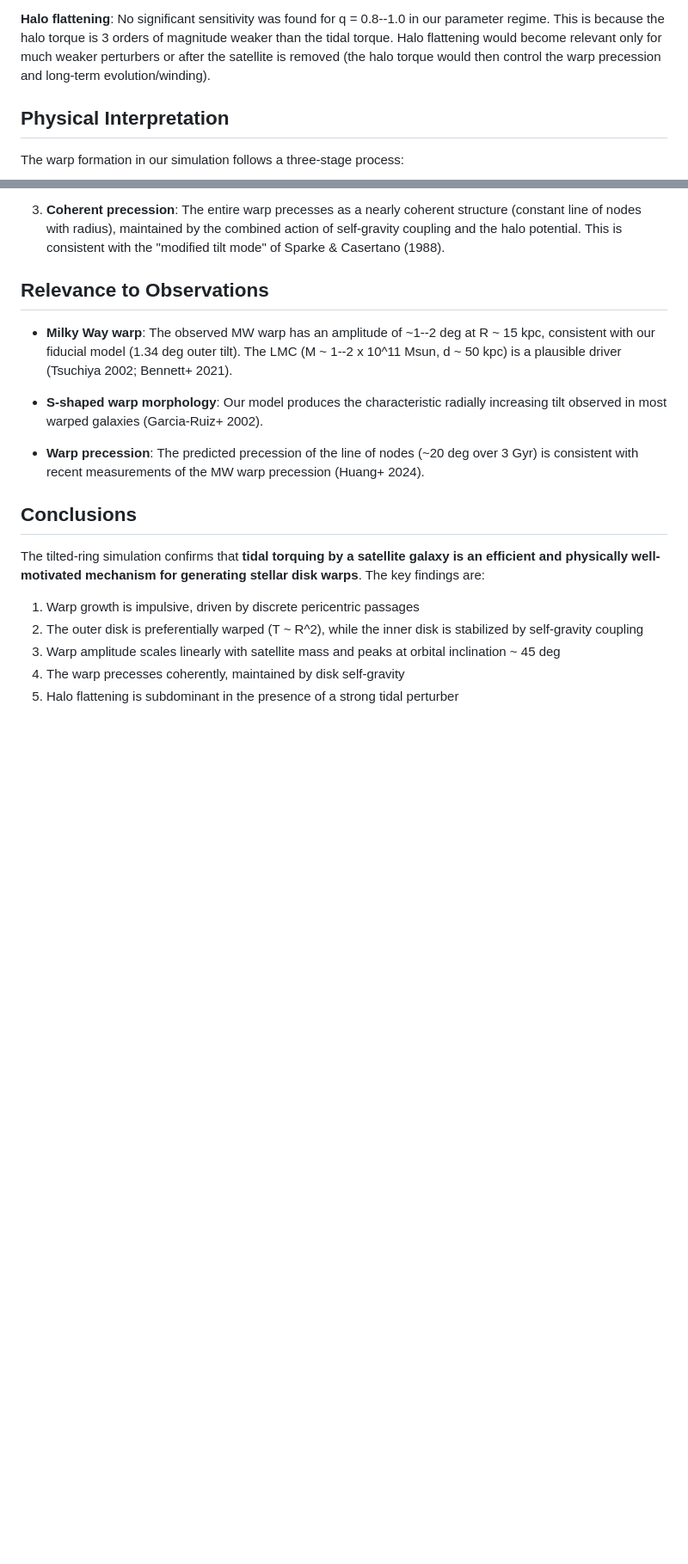
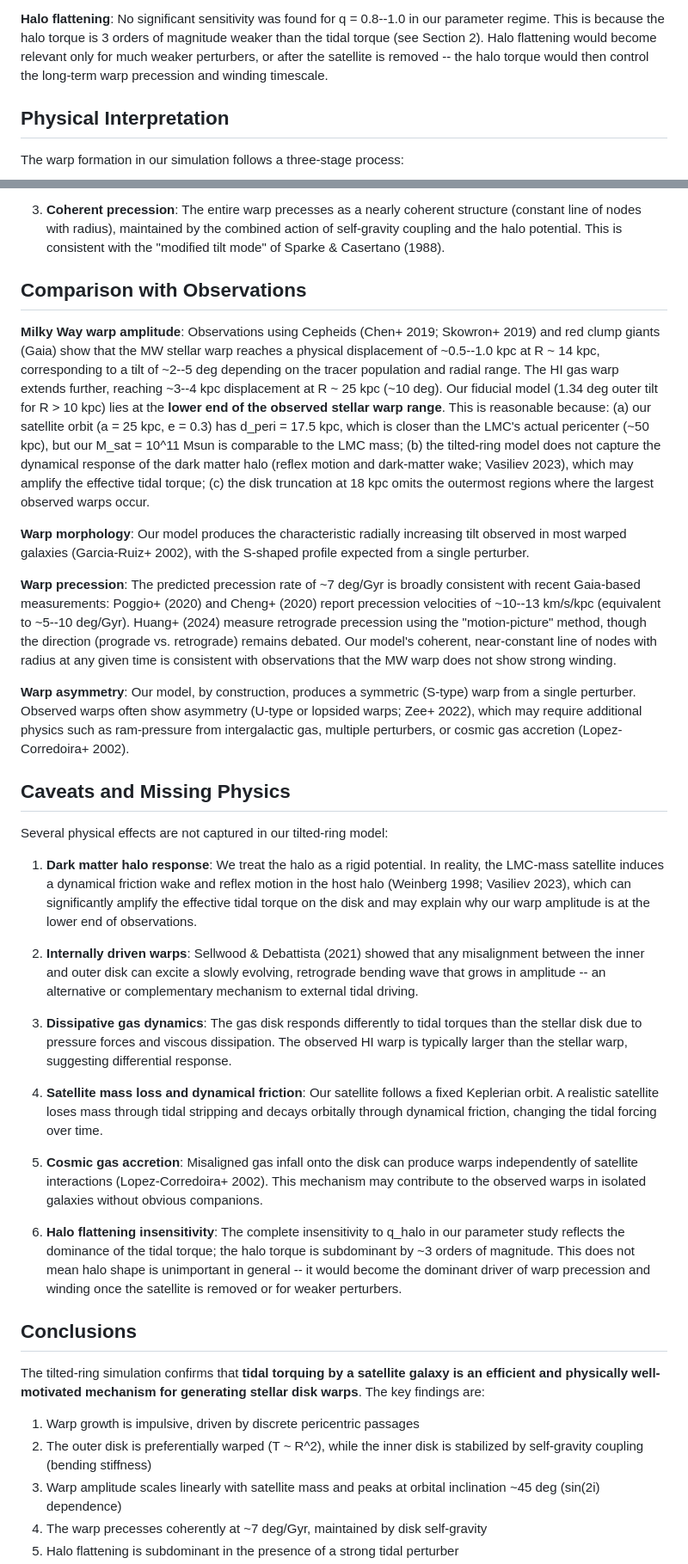
Before and after one commit to XiangJinyu/stellar-warp-sim, a Markdown page: REPORT.md, 2 parts joined by grey strips. Shown at 86% size. Drawn GitHub-style; blank space fills up the shorter version.

```diff
--- a/REPORT.md
+++ b/REPORT.md
@@ -84,9 +85,9 @@ half-orbit), while intermediate inclinations produce steady monotonic growth.
 
 **Halo flattening**: No significant sensitivity was found for q = 0.8--1.0 in our
 parameter regime. This is because the halo torque is 3 orders of magnitude weaker than
-the tidal torque. Halo flattening would become relevant only for much weaker perturbers
-or after the satellite is removed (the halo torque would then control the warp precession
-and long-term evolution/winding).
+the tidal torque (see Section 2). Halo flattening would become relevant only for much
+weaker perturbers, or after the satellite is removed -- the halo torque would then
+control the long-term warp precession and winding timescale.
 
 ## Physical Interpretation
 
@@ -106,17 +107,73 @@ The warp formation in our simulation follows a three-stage process:
    self-gravity coupling and the halo potential. This is consistent with the "modified
    tilt mode" of Sparke & Casertano (1988).
 
-## Relevance to Observations
+## Comparison with Observations
 
-- **Milky Way warp**: The observed MW warp has an amplitude of ~1--2 deg at R ~ 15 kpc,
-  consistent with our fiducial model (1.34 deg outer tilt). The LMC (M ~ 1--2 x 10^11 Msun,
-  d ~ 50 kpc) is a plausible driver (Tsuchiya 2002; Bennett+ 2021).
+**Milky Way warp amplitude**: Observations using Cepheids (Chen+ 2019; Skowron+ 2019)
+and red clump giants (Gaia) show that the MW stellar warp reaches a physical displacement
+of ~0.5--1.0 kpc at R ~ 14 kpc, corresponding to a tilt of ~2--5 deg depending on the
+tracer population and radial range. The HI gas warp extends further, reaching ~3--4 kpc
+displacement at R ~ 25 kpc (~10 deg). Our fiducial model (1.34 deg outer tilt for
+R > 10 kpc) lies at the **lower end of the observed stellar warp range**. This is
+reasonable because:
+  (a) our satellite orbit (a = 25 kpc, e = 0.3) has d_peri = 17.5 kpc, which is closer
+      than the LMC's actual pericenter (~50 kpc), but our M_sat = 10^11 Msun is comparable
+      to the LMC mass;
+  (b) the tilted-ring model does not capture the dynamical response of the dark matter
+      halo (reflex motion and dark-matter wake; Vasiliev 2023), which may amplify the
+      effective tidal torque;
+  (c) the disk truncation at 18 kpc omits the outermost regions where the largest
+      observed warps occur.
 
-- **S-shaped warp morphology**: Our model produces the characteristic radially increasing
-  tilt observed in most warped galaxies (Garcia-Ruiz+ 2002).
+**Warp morphology**: Our model produces the characteristic radially increasing tilt
+observed in most warped galaxies (Garcia-Ruiz+ 2002), with the S-shaped profile
+expected from a single perturber.
 
-- **Warp precession**: The predicted precession of the line of nodes (~20 deg over 3 Gyr)
-  is consistent with recent measurements of the MW warp precession (Huang+ 2024).
+**Warp precession**: The predicted precession rate of ~7 deg/Gyr is broadly consistent
+with recent Gaia-based measurements: Poggio+ (2020) and Cheng+ (2020) report
+precession velocities of ~10--13 km/s/kpc (equivalent to ~5--10 deg/Gyr). Huang+ (2024)
+measure retrograde precession using the "motion-picture" method, though the direction
+(prograde vs. retrograde) remains debated. Our model's coherent, near-constant line of
+nodes with radius at any given time is consistent with observations that the MW warp
+does not show strong winding.
+
+**Warp asymmetry**: Our model, by construction, produces a symmetric (S-type) warp from
+a single perturber. Observed warps often show asymmetry (U-type or lopsided warps;
+Zee+ 2022), which may require additional physics such as ram-pressure from intergalactic
+gas, multiple perturbers, or cosmic gas accretion (Lopez-Corredoira+ 2002).
+
+## Caveats and Missing Physics
+
+Several physical effects are not captured in our tilted-ring model:
+
+1. **Dark matter halo response**: We treat the halo as a rigid potential. In reality, the
+   LMC-mass satellite induces a dynamical friction wake and reflex motion in the host halo
+   (Weinberg 1998; Vasiliev 2023), which can significantly amplify the effective tidal
+   torque on the disk and may explain why our warp amplitude is at the lower end of
+   observations.
+
+2. **Internally driven warps**: Sellwood & Debattista (2021) showed that any misalignment
+   between the inner and outer disk can excite a slowly evolving, retrograde bending wave
+   that grows in amplitude -- an alternative or complementary mechanism to external tidal
+   driving.
+
+3. **Dissipative gas dynamics**: The gas disk responds differently to tidal torques than
+   the stellar disk due to pressure forces and viscous dissipation. The observed HI warp
+   is typically larger than the stellar warp, suggesting differential response.
+
+4. **Satellite mass loss and dynamical friction**: Our satellite follows a fixed Keplerian
+   orbit. A realistic satellite loses mass through tidal stripping and decays orbitally
+   through dynamical friction, changing the tidal forcing over time.
+
+5. **Cosmic gas accretion**: Misaligned gas infall onto the disk can produce warps
+   independently of satellite interactions (Lopez-Corredoira+ 2002). This mechanism may
+   contribute to the observed warps in isolated galaxies without obvious companions.
+
+6. **Halo flattening insensitivity**: The complete insensitivity to q_halo in our
+   parameter study reflects the dominance of the tidal torque; the halo torque is
+   subdominant by ~3 orders of magnitude. This does not mean halo shape is unimportant
+   in general -- it would become the dominant driver of warp precession and winding once
+   the satellite is removed or for weaker perturbers.
 
 ## Conclusions
 
@@ -126,7 +183,8 @@ The key findings are:
 
 1. Warp growth is impulsive, driven by discrete pericentric passages
 2. The outer disk is preferentially warped (T ~ R^2), while the inner disk is stabilized
-   by self-gravity coupling
-3. Warp amplitude scales linearly with satellite mass and peaks at orbital inclination ~ 45 deg
-4. The warp precesses coherently, maintained by disk self-gravity
+   by self-gravity coupling (bending stiffness)
+3. Warp amplitude scales linearly with satellite mass and peaks at orbital inclination
+   ~45 deg (sin(2i) dependence)
+4. The warp precesses coherently at ~7 deg/Gyr, maintained by disk self-gravity
 5. Halo flattening is subdominant in the presence of a strong tidal perturber
```
Also changed, not shown: other parts of REPORT.md (+23 -2 lines), REPORT_CN.md (added, +172 -0 lines).
